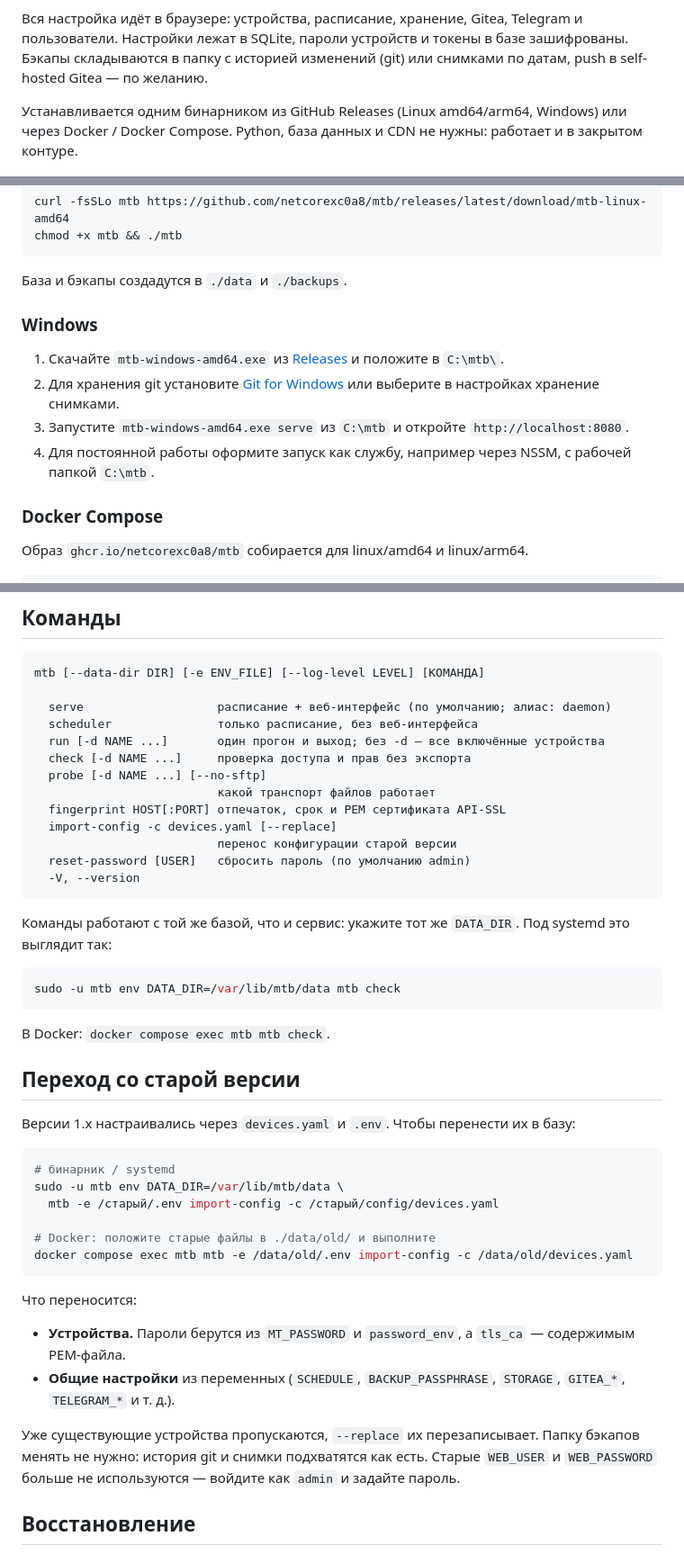
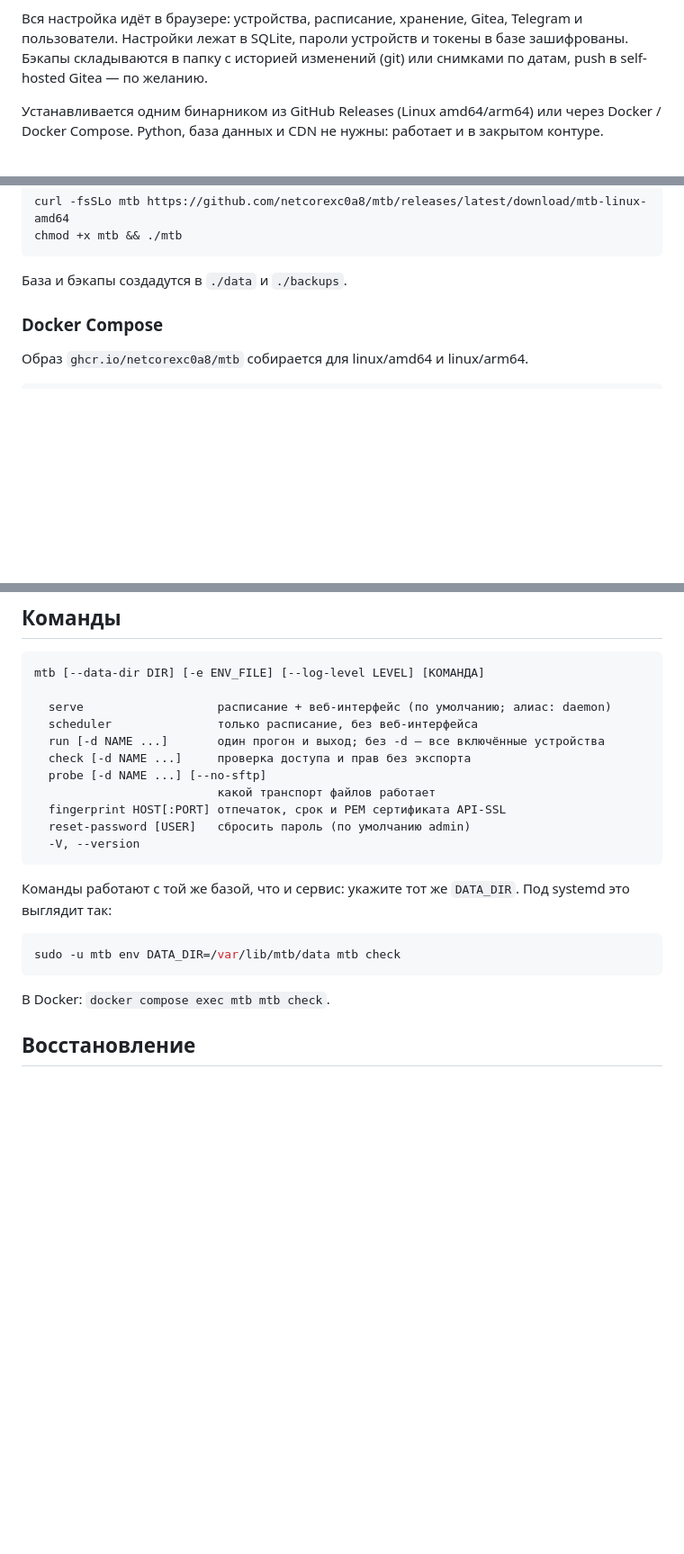
Before and after one commit to netcorexc0a8/mtb, a Markdown page: README.ru.md, 3 parts joined by grey strips. Shown: that part at 90% size. GitHub-like rendering; blank space fills up the shorter version.

````diff
--- a/README.ru.md
+++ b/README.ru.md
@@ -10,7 +10,7 @@
 
 Вся настройка идёт в браузере: устройства, расписание, хранение, Gitea, Telegram и пользователи. Настройки лежат в SQLite, пароли устройств и токены в базе зашифрованы. Бэкапы складываются в папку с историей изменений (git) или снимками по датам, push в self-hosted Gitea — по желанию.
 
-Устанавливается одним бинарником из GitHub Releases (Linux amd64/arm64, Windows) или через Docker / Docker Compose. Python, база данных и CDN не нужны: работает и в закрытом контуре.
+Устанавливается одним бинарником из GitHub Releases (Linux amd64/arm64) или через Docker / Docker Compose. Python, база данных и CDN не нужны: работает и в закрытом контуре.
 
 ![Бэкапы](docs/web-backups.png)
 
@@ -186,13 +185,6 @@ chmod +x mtb && ./mtb
 ```
 
 База и бэкапы создадутся в `./data` и `./backups`.
-
-### Windows
-
-1. Скачайте `mtb-windows-amd64.exe` из [Releases](https://github.com/netcorexc0a8/mtb/releases) и положите в `C:\mtb\`.
-2. Для хранения git установите [Git for Windows](https://git-scm.com/download/win) или выберите в настройках хранение снимками.
-3. Запустите `mtb-windows-amd64.exe serve` из `C:\mtb` и откройте `http://localhost:8080`.
-4. Для постоянной работы оформите запуск как службу, например через NSSM, с рабочей папкой `C:\mtb`.
 
 ### Docker Compose
 
@@ -355,8 +347,6 @@ mtb [--data-dir DIR] [-e ENV_FILE] [--log-level LEVEL] [КОМАНДА]
   probe [-d NAME ...] [--no-sftp]
                           какой транспорт файлов работает
   fingerprint HOST[:PORT] отпечаток, срок и PEM сертификата API-SSL
-  import-config -c devices.yaml [--replace]
-                          перенос конфигурации старой версии
   reset-password [USER]   сбросить пароль (по умолчанию admin)
   -V, --version
 ```
@@ -368,26 +358,6 @@ sudo -u mtb env DATA_DIR=/var/lib/mtb/data mtb check
 ```
 
 В Docker: `docker compose exec mtb mtb check`.
-
-## Переход со старой версии
-
-Версии 1.x настраивались через `devices.yaml` и `.env`. Чтобы перенести их в базу:
-
-```bash
-# бинарник / systemd
-sudo -u mtb env DATA_DIR=/var/lib/mtb/data \
-  mtb -e /старый/.env import-config -c /старый/config/devices.yaml
-
-# Docker: положите старые файлы в ./data/old/ и выполните
-docker compose exec mtb mtb -e /data/old/.env import-config -c /data/old/devices.yaml
-```
-
-Что переносится:
-
-- **Устройства.** Пароли берутся из `MT_PASSWORD` и `password_env`, а `tls_ca` — содержимым PEM-файла.
-- **Общие настройки** из переменных (`SCHEDULE`, `BACKUP_PASSPHRASE`, `STORAGE`, `GITEA_*`, `TELEGRAM_*` и т. д.).
-
-Уже существующие устройства пропускаются, `--replace` их перезаписывает. Папку бэкапов менять не нужно: история git и снимки подхватятся как есть. Старые `WEB_USER` и `WEB_PASSWORD` больше не используются — войдите как `admin` и задайте пароль.
 
 ## Восстановление
 
````
Also changed, not shown: other parts of README.ru.md (+2 -4 lines), README.md (+3 -34 lines), docs/en/web-device-form.png, docs/en/web-devices.png, docs/en/web-diff.png, docs/en/web-first-run.png, docs/en/web-runs.png, 7 other files.
